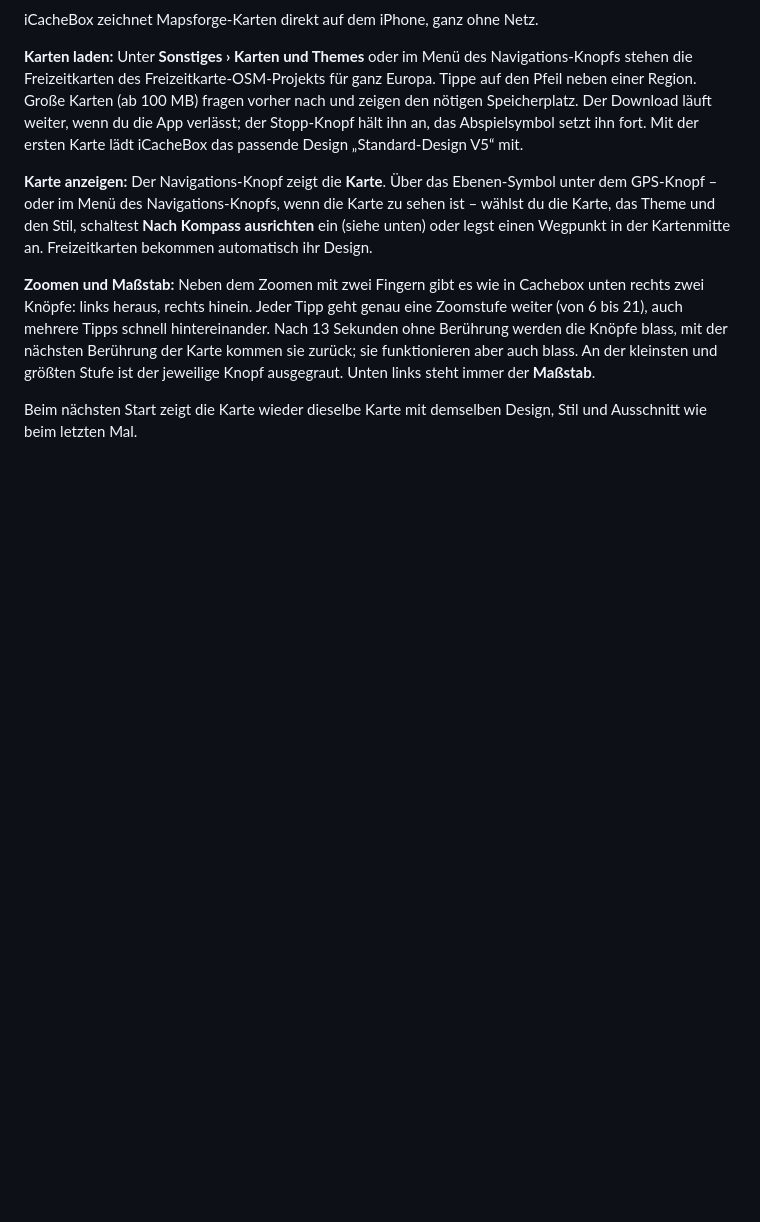
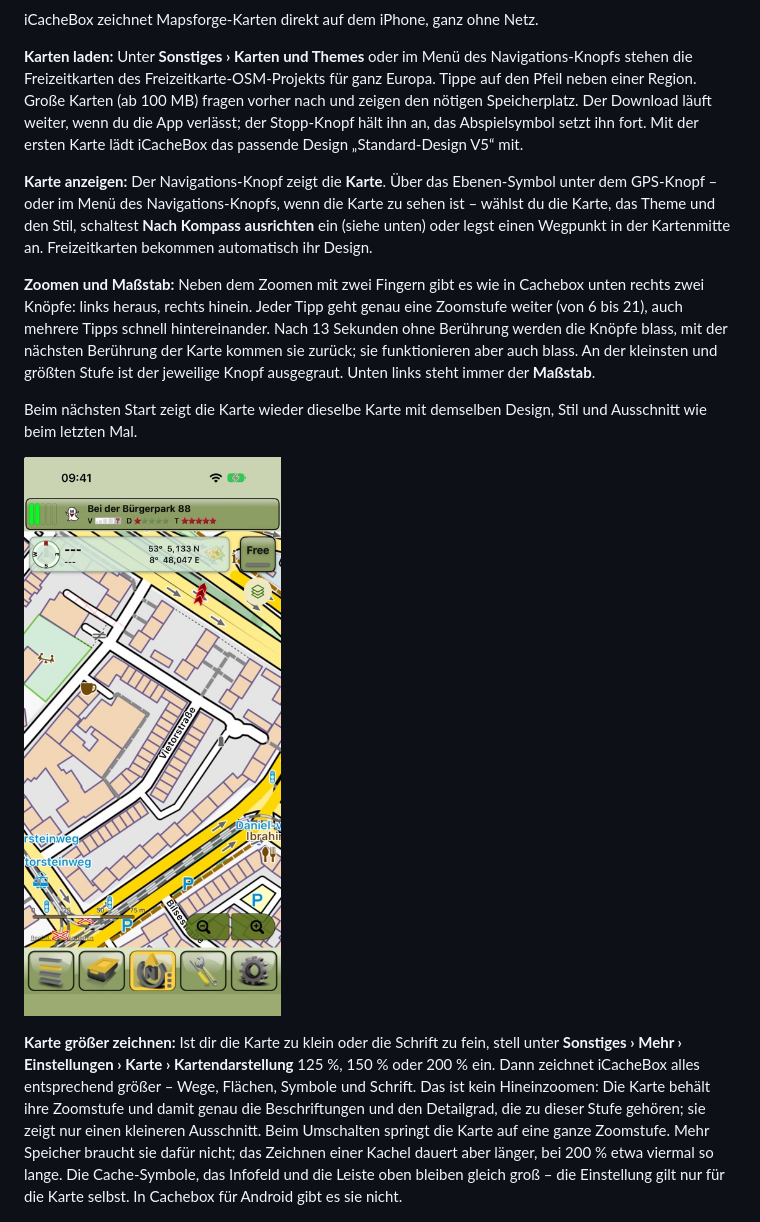
Before and after one commit to Longri/iCachebox, a Markdown page: docs/anleitung/README.md, the part around one of its changes. Drawn GitHub-style; pictures changed too: docs/anleitung/bilder/karte-gross.jpg (added); blank space fills up the shorter version.

```diff
--- a/docs/anleitung/README.md
+++ b/docs/anleitung/README.md
@@ -293,6 +293,17 @@ ausgegraut. Unten links steht immer der **Maßstab**.
 Beim nächsten Start zeigt die Karte wieder dieselbe Karte mit demselben Design, Stil und Ausschnitt wie beim
 letzten Mal.
 
+![Karte bei 150 Prozent](bilder/karte-gross.jpg)
+
+**Karte größer zeichnen:** Ist dir die Karte zu klein oder die Schrift zu fein, stell unter
+**Sonstiges › Mehr › Einstellungen › Karte › Kartendarstellung** 125 %, 150 % oder 200 % ein. Dann zeichnet
+iCacheBox alles entsprechend größer – Wege, Flächen, Symbole und Schrift. Das ist kein Hineinzoomen: Die Karte
+behält ihre Zoomstufe und damit genau die Beschriftungen und den Detailgrad, die zu dieser Stufe gehören; sie
+zeigt nur einen kleineren Ausschnitt. Beim Umschalten springt die Karte auf eine ganze Zoomstufe. Mehr Speicher
+braucht sie dafür nicht; das Zeichnen einer Kachel dauert aber länger, bei 200 % etwa viermal so lange. Die
+Cache-Symbole, das Infofeld und die Leiste oben bleiben gleich groß – die Einstellung gilt nur für die Karte
+selbst. In Cachebox für Android gibt es sie nicht.
+
 ![Caches auf der Karte mit Info-Blase](bilder/karte-cache.jpg)
 
 **Caches auf der Karte:** Alle Caches der geöffneten Liste stehen mit ihren Cachebox-Symbolen auf der Karte; ein
```
Also changed, not shown: other parts of docs/anleitung/README.md (+12 -4 lines), CLAUDE.md (+7 -0 lines), docs/anleitung/bilder/annaeherung.png, docs/anleitung/bilder/funktionsumfang.png, docs/anleitung/bilder/karte-gedreht.jpg, docs/anleitung/bilder/kartendarstellung.png (added), 3 other files.
